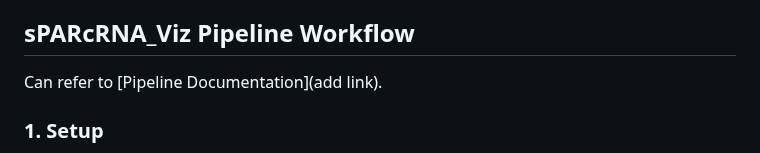
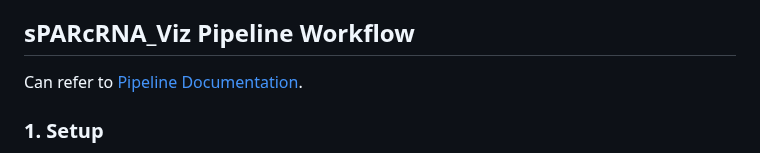
Before and after one commit to SPARC-FAIR-Codeathon/sPARcRNA_Viz, a Markdown page: README.md, the part around the change. GitHub-like rendering.

Commit message:
Update README.md
Added link to pipeline doc

```diff
--- a/README.md
+++ b/README.md
@@ -80,7 +80,7 @@ To address this challenge, we present **sPARcRNA_Viz**, an scRNA-seq visualizati
 ### Required Input Format
 sPARcRNA_Viz currently supports the following file format: **.csv/.tsv** (barcode and feature files), **.mtx** (matrix file) single-cell matrices along with R data. These formats and 3 files are required to run the analysis successfully.
 ## sPARcRNA_Viz Pipeline Workflow
-Can refer to [Pipeline Documentation](add link).
+Can refer to [Pipeline Documentation](PIPELINE.md).
 ### 1. Setup
 Load libraries, set options, validate and prepare the directories; find and read raw data files; configure based on inputs
 ### 2. Create Seurat object
```
